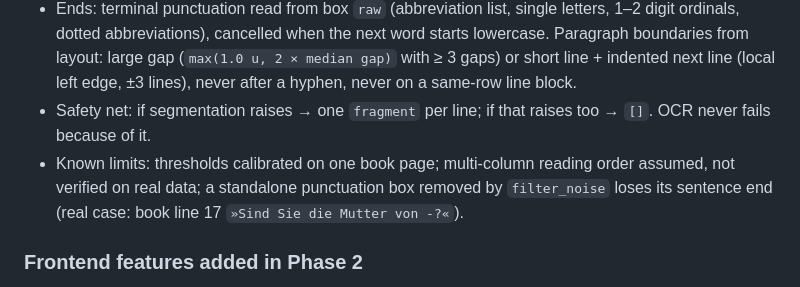
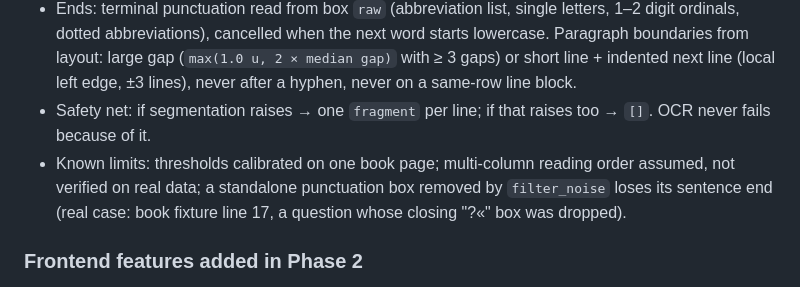
Before and after one commit to irmorteza/readmate, a Markdown page: docs/advisor-brief.md, the part around the change. Rendered like a GitHub page.

Commit message:
docs: advisor brief, remove book quotation

```diff
--- a/docs/advisor-brief.md
+++ b/docs/advisor-brief.md
@@ -62,7 +62,7 @@ You are the **senior technical advisor** to the owner of ReadMate. Implementatio
 - Output: `sentences: [{ id, kind: "sentence" | "fragment" | "incomplete", wordIds, text }]`; every word in exactly one entry; optional in the schema, always emitted by the new backend (possibly `[]`).
 - Ends: terminal punctuation read from box `raw` (abbreviation list, single letters, 1–2 digit ordinals, dotted abbreviations), cancelled when the next word starts lowercase. Paragraph boundaries from layout: large gap (`max(1.0 u, 2 × median gap)` with ≥ 3 gaps) or short line + indented next line (local left edge, ±3 lines), never after a hyphen, never on a same-row line block.
 - Safety net: if segmentation raises → one `fragment` per line; if that raises too → `[]`. OCR never fails because of it.
-- Known limits: thresholds calibrated on one book page; multi-column reading order assumed, not verified on real data; a standalone punctuation box removed by `filter_noise` loses its sentence end (real case: book line 17 `»Sind Sie die Mutter von -?«`).
+- Known limits: thresholds calibrated on one book page; multi-column reading order assumed, not verified on real data; a standalone punctuation box removed by `filter_noise` loses its sentence end (real case: book fixture line 17, a question whose closing "?«" box was dropped).
 
 ### Frontend features added in Phase 2
 - `parseOcrResult` drops a malformed `sentences` field (warn + panel note) instead of rejecting the result.
```
